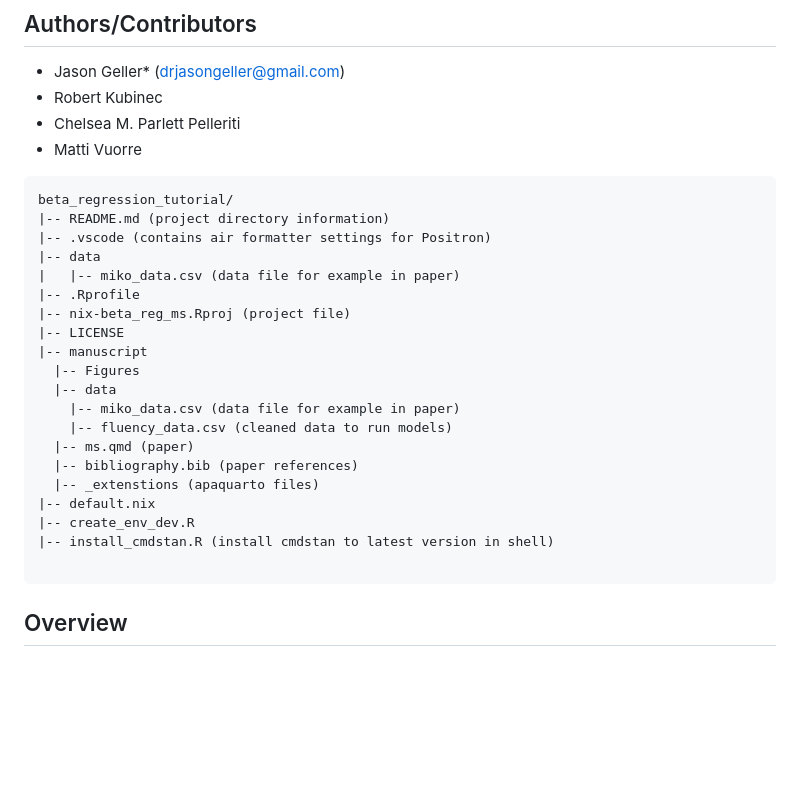
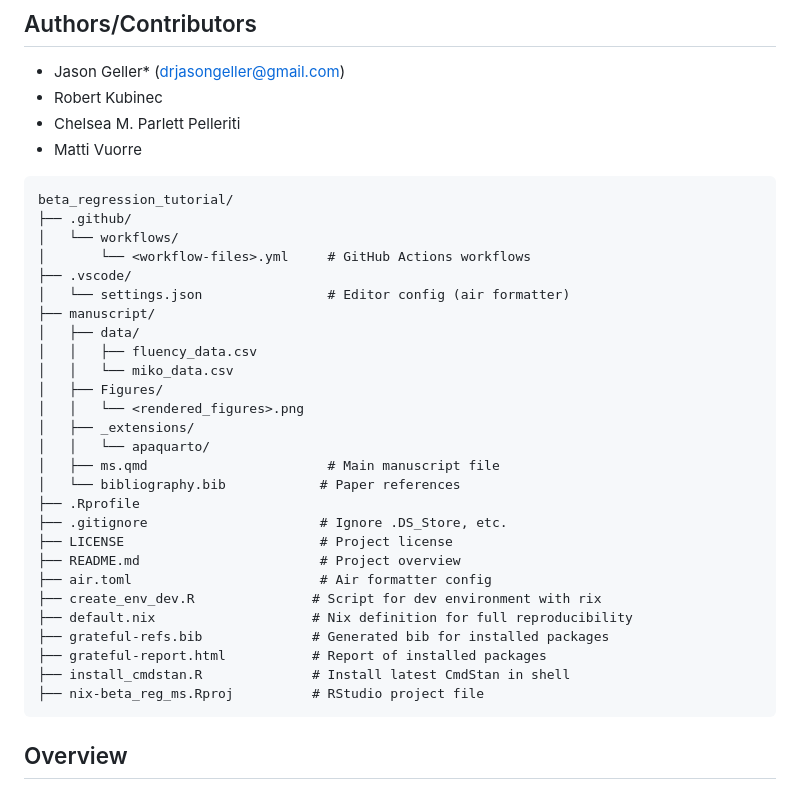
Before and after one commit to jgeller112/beta_regression_tutorial, a Markdown page: README.md, the part around the change. Drawn GitHub-style; blank space fills up the shorter version.

````diff
--- a/README.md
+++ b/README.md
@@ -12,25 +12,32 @@ This repository contains  materials and code for our manuscript "A Beta Way: A T
 
 ```
 beta_regression_tutorial/
-|-- README.md (project directory information)
-|-- .vscode (contains air formatter settings for Positron)
-|-- data
-|   |-- miko_data.csv (data file for example in paper)
-|-- .Rprofile
-|-- nix-beta_reg_ms.Rproj (project file)
-|-- LICENSE
-|-- manuscript
-  |-- Figures
-  |-- data
-    |-- miko_data.csv (data file for example in paper)
-    |-- fluency_data.csv (cleaned data to run models)
-  |-- ms.qmd (paper)
-  |-- bibliography.bib (paper references)
-  |-- _extenstions (apaquarto files)
-|-- default.nix
-|-- create_env_dev.R
-|-- install_cmdstan.R (install cmdstan to latest version in shell)
-
+├── .github/
+│   └── workflows/
+│       └── <workflow-files>.yml     # GitHub Actions workflows
+├── .vscode/
+│   └── settings.json                # Editor config (air formatter)
+├── manuscript/
+│   ├── data/
+│   │   ├── fluency_data.csv
+│   │   └── miko_data.csv
+│   ├── Figures/
+│   │   └── <rendered_figures>.png
+│   ├── _extensions/
+│   │   └── apaquarto/
+│   ├── ms.qmd                       # Main manuscript file
+│   └── bibliography.bib            # Paper references
+├── .Rprofile
+├── .gitignore                      # Ignore .DS_Store, etc.
+├── LICENSE                         # Project license
+├── README.md                       # Project overview
+├── air.toml                        # Air formatter config
+├── create_env_dev.R               # Script for dev environment with rix
+├── default.nix                    # Nix definition for full reproducibility
+├── grateful-refs.bib              # Generated bib for installed packages
+├── grateful-report.html           # Report of installed packages
+├── install_cmdstan.R              # Install latest CmdStan in shell
+├── nix-beta_reg_ms.Rproj          # RStudio project file
 ```
 
 ## Overview
````
